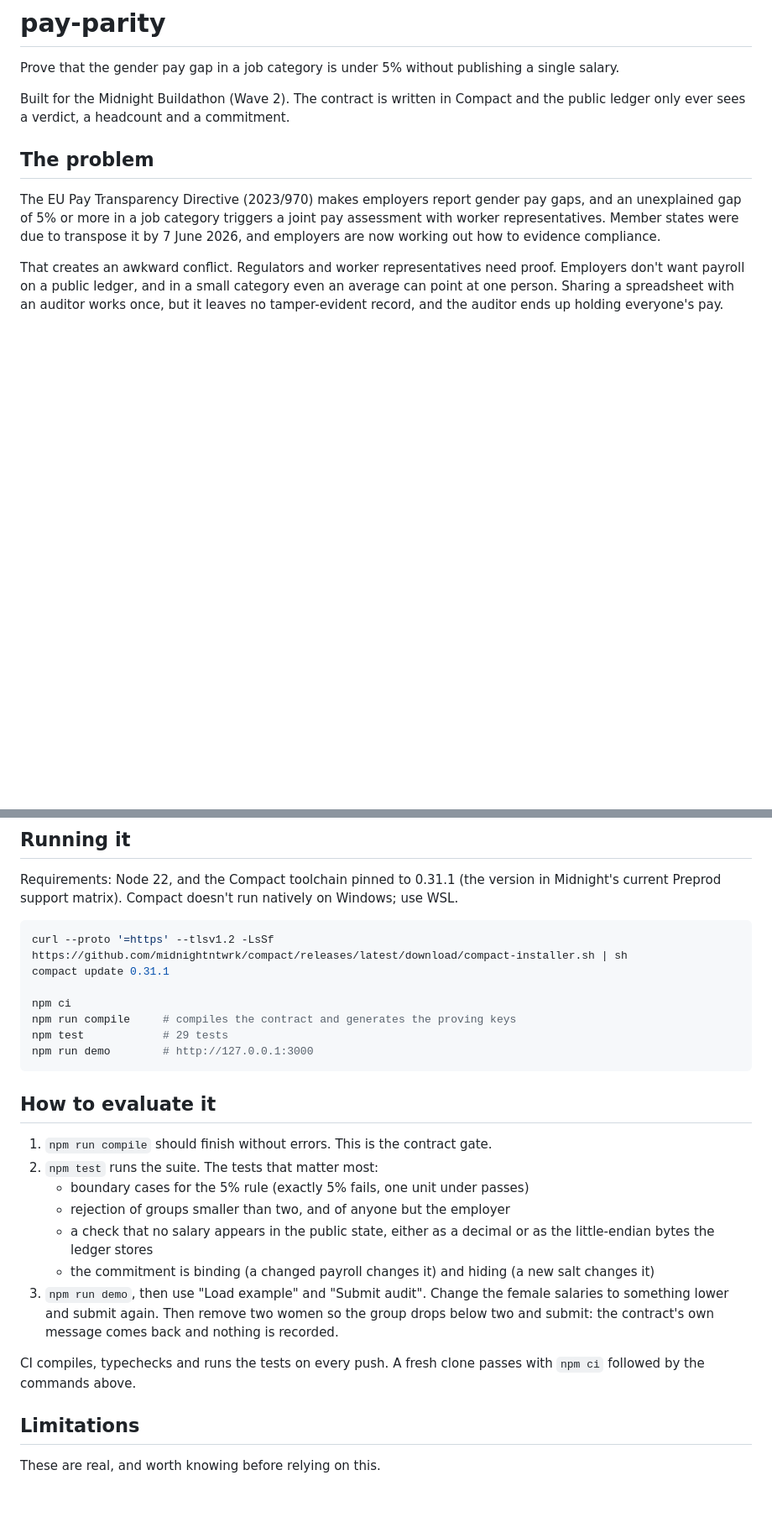
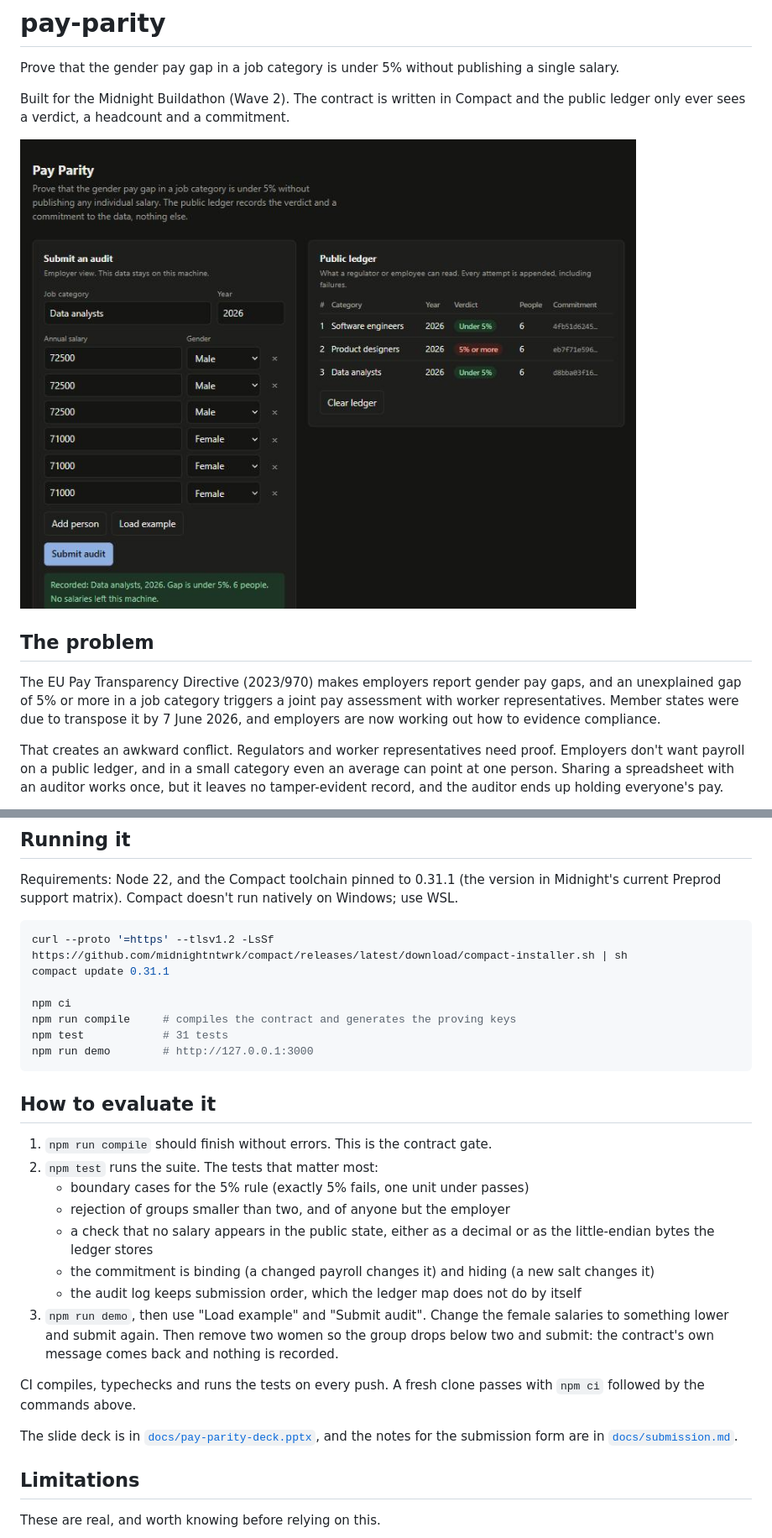
Before and after one commit to 56steve/pay-parity, a Markdown page: README.md, 2 parts joined by grey strips. Shown at 84% size. Drawn GitHub-style; blank space fills up the shorter version.

Commit message:
docs: link deck, screenshot and notes in readme

````diff
--- a/README.md
+++ b/README.md
@@ -3,6 +3,8 @@
 Prove that the gender pay gap in a job category is under 5% without publishing a single salary.
 
 Built for the Midnight Buildathon (Wave 2). The contract is written in Compact and the public ledger only ever sees a verdict, a headcount and a commitment.
+
+![The demo: an employer submits audits and the public ledger records only verdicts](docs/demo.jpg)
 
 ## The problem
 
@@ -73,7 +75,7 @@ compact update 0.31.1
 
 npm ci
 npm run compile     # compiles the contract and generates the proving keys
-npm test            # 29 tests
+npm test            # 31 tests
 npm run demo        # http://127.0.0.1:3000
 ```
 
@@ -85,9 +87,12 @@ npm run demo        # http://127.0.0.1:3000
    - rejection of groups smaller than two, and of anyone but the employer
    - a check that no salary appears in the public state, either as a decimal or as the little-endian bytes the ledger stores
    - the commitment is binding (a changed payroll changes it) and hiding (a new salt changes it)
+   - the audit log keeps submission order, which the ledger map does not do by itself
 3. `npm run demo`, then use "Load example" and "Submit audit". Change the female salaries to something lower and submit again. Then remove two women so the group drops below two and submit: the contract's own message comes back and nothing is recorded.
 
 CI compiles, typechecks and runs the tests on every push. A fresh clone passes with `npm ci` followed by the commands above.
+
+The slide deck is in [`docs/pay-parity-deck.pptx`](docs/pay-parity-deck.pptx), and the notes for the submission form are in [`docs/submission.md`](docs/submission.md).
 
 ## Limitations
 
````
